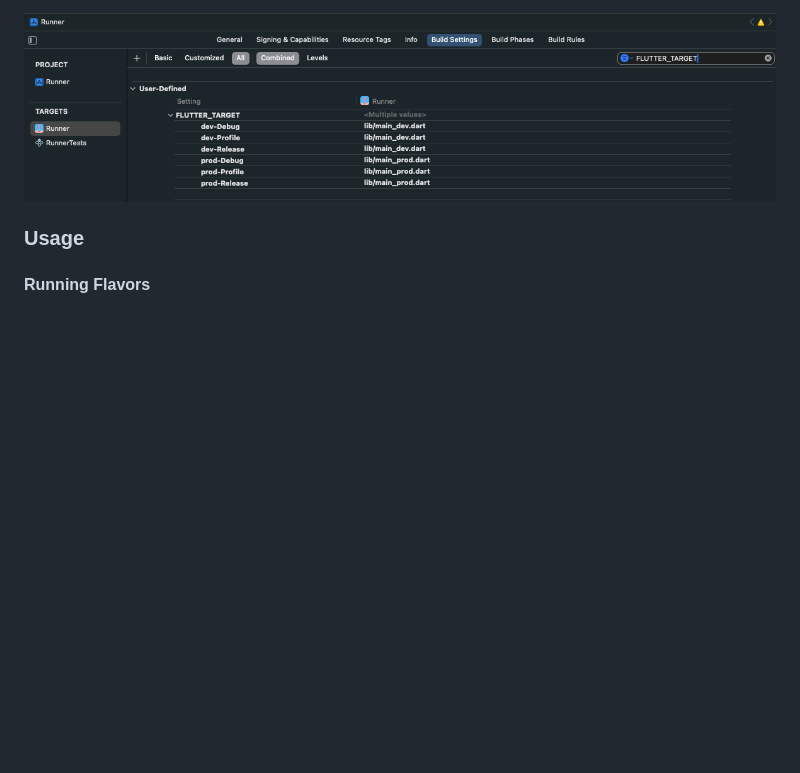
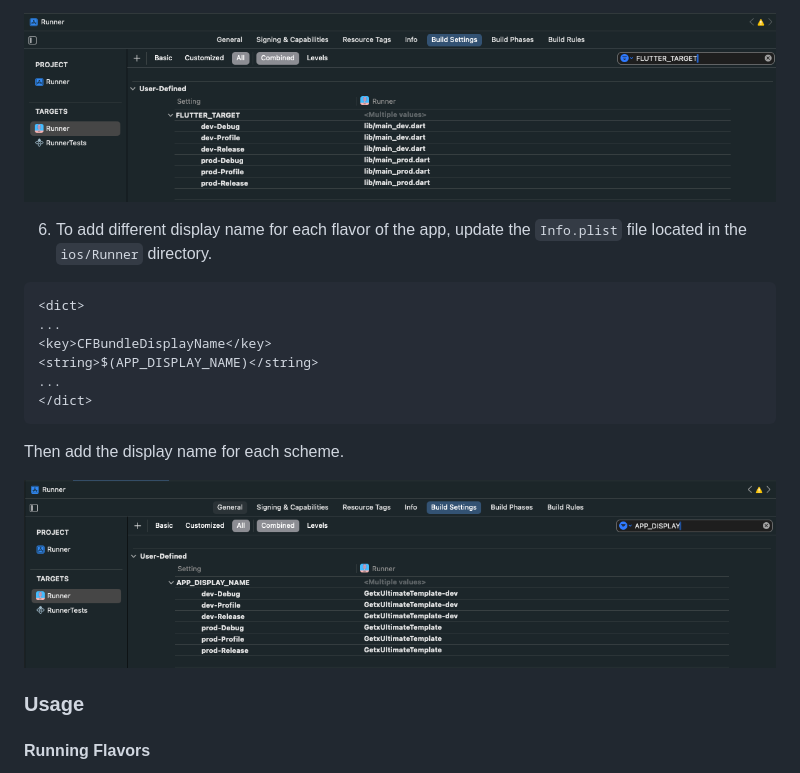
Before and after one commit to KayesAshfaQ/getx_ultimate_template, a Markdown page: doc/flavor-config.md, the part around the change. Rendered like a GitHub page; pictures changed too: doc/asset/flavor-ios-6.png (added); blank space fills up the shorter version.

Commit message:
docs: Update flavor documentation

````diff
--- a/doc/flavor-config.md
+++ b/doc/flavor-config.md
@@ -49,6 +49,21 @@ On the iOS side, flavors are managed through Xcode configurations. It's possible
 5. Matching the target main.dart file to their corresponding scheme.
 
 ![after step 5](asset/flavor-ios-5.png)
+
+6. To add different display name for each flavor of the app, update the `Info.plist` file located in the `ios/Runner` directory.
+
+```xml
+<dict>
+...
+<key>CFBundleDisplayName</key>
+<string>$(APP_DISPLAY_NAME)</string>
+...
+</dict>
+```
+
+Then add the display name for each scheme.
+
+![after step 6](asset/flavor-ios-6.png)
 
 ### Usage
 
````
